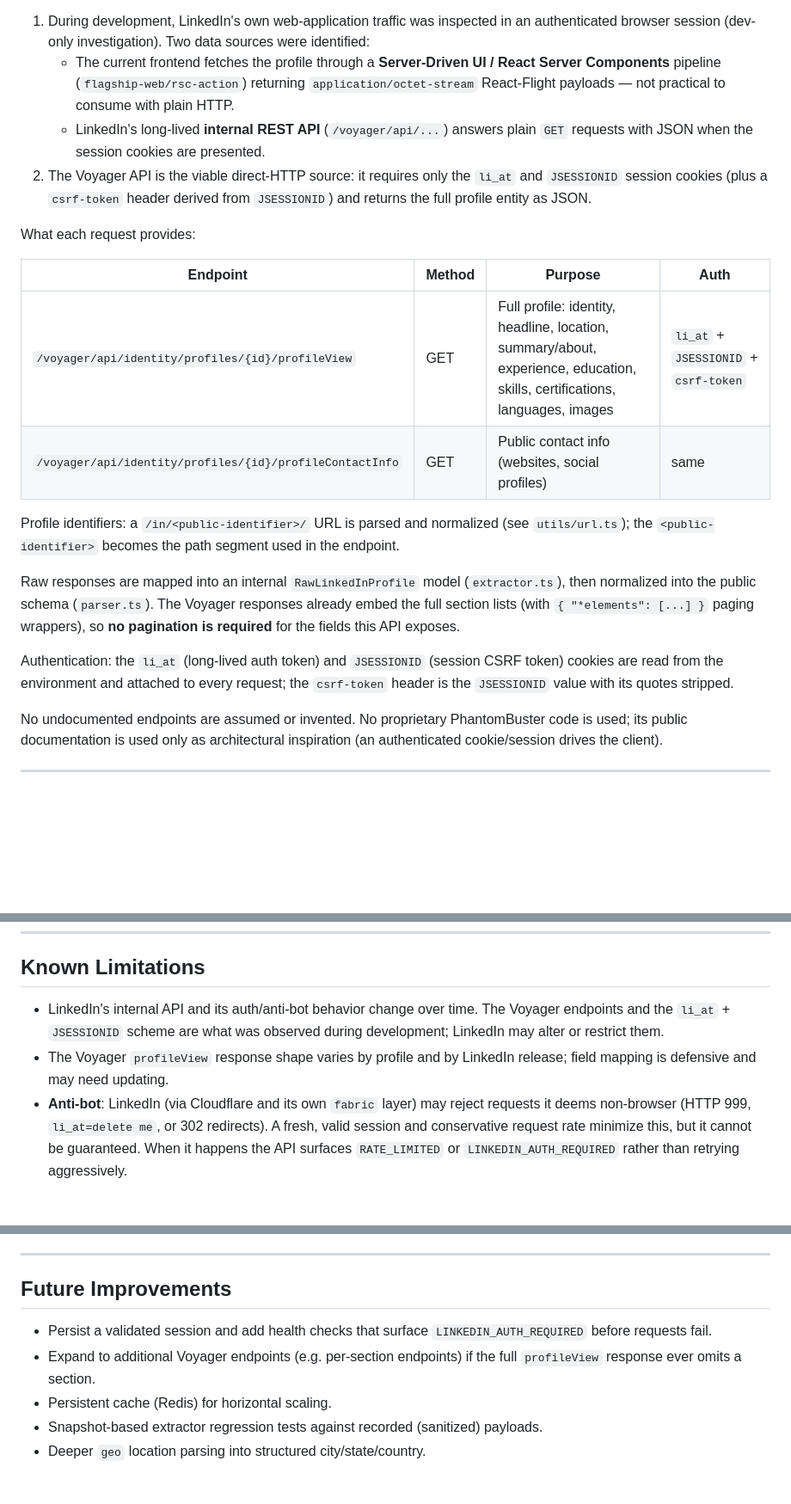
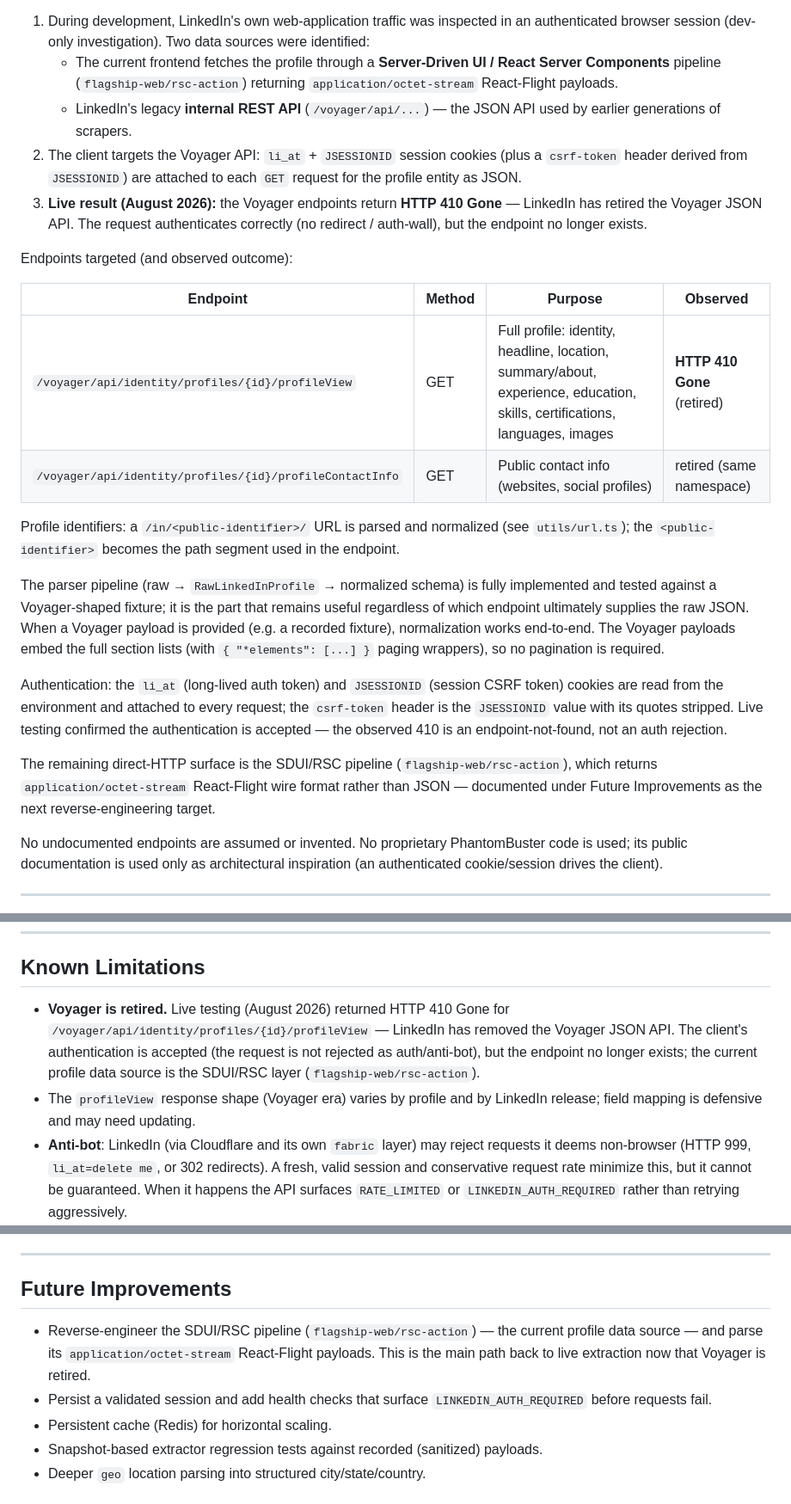
Before and after one commit to Meesujit/linkedin-profile-api, a Markdown page: README.md, 3 parts joined by grey strips. Shown at 86% size. Drawn GitHub-style; blank space fills up the shorter version.

Commit message:
docs: document Voyager 410 Gone finding (LinkedIn retired the JSON API)
Live testing returned HTTP 410 Gone for /voyager/api/identity/profiles/{id}/profileView. Corrects the reverse-engineering section and known limitations: auth is accepted, but the Voyager JSON API is retired; the current data source is the SDUI/RSC pipeline.

```diff
--- a/README.md
+++ b/README.md
@@ -364,35 +364,44 @@ How the LinkedIn web communication was investigated:
    were identified:
    - The current frontend fetches the profile through a **Server-Driven UI /
      React Server Components** pipeline (`flagship-web/rsc-action`) returning
-     `application/octet-stream` React-Flight payloads — not practical to consume
-     with plain HTTP.
-   - LinkedIn's long-lived **internal REST API** (`/voyager/api/...`) answers
-     plain `GET` requests with JSON when the session cookies are presented.
-2. The Voyager API is the viable direct-HTTP source: it requires only the
-   `li_at` and `JSESSIONID` session cookies (plus a `csrf-token` header derived
-   from `JSESSIONID`) and returns the full profile entity as JSON.
+     `application/octet-stream` React-Flight payloads.
+   - LinkedIn's legacy **internal REST API** (`/voyager/api/...`) — the JSON API
+     used by earlier generations of scrapers.
+2. The client targets the Voyager API: `li_at` + `JSESSIONID` session cookies
+   (plus a `csrf-token` header derived from `JSESSIONID`) are attached to each
+   `GET` request for the profile entity as JSON.
+3. **Live result (August 2026):** the Voyager endpoints return **HTTP 410 Gone**
+   — LinkedIn has retired the Voyager JSON API. The request authenticates
+   correctly (no redirect / auth-wall), but the endpoint no longer exists.
 
-What each request provides:
+Endpoints targeted (and observed outcome):
 
-| Endpoint | Method | Purpose | Auth |
+| Endpoint | Method | Purpose | Observed |
 | --- | --- | --- | --- |
-| `/voyager/api/identity/profiles/{id}/profileView` | GET | Full profile: identity, headline, location, summary/about, experience, education, skills, certifications, languages, images | `li_at` + `JSESSIONID` + `csrf-token` |
-| `/voyager/api/identity/profiles/{id}/profileContactInfo` | GET | Public contact info (websites, social profiles) | same |
+| `/voyager/api/identity/profiles/{id}/profileView` | GET | Full profile: identity, headline, location, summary/about, experience, education, skills, certifications, languages, images | **HTTP 410 Gone** (retired) |
+| `/voyager/api/identity/profiles/{id}/profileContactInfo` | GET | Public contact info (websites, social profiles) | retired (same namespace) |
 
 Profile identifiers: a `/in/<public-identifier>/` URL is parsed and normalized
 (see `utils/url.ts`); the `<public-identifier>` becomes the path segment used in
 the endpoint.
 
-Raw responses are mapped into an internal `RawLinkedInProfile` model
-(`extractor.ts`), then normalized into the public schema (`parser.ts`). The
-Voyager responses already embed the full section lists (with `{ "*elements":
-[...] }` paging wrappers), so **no pagination is required** for the fields this
-API exposes.
+The parser pipeline (raw → `RawLinkedInProfile` → normalized schema) is fully
+implemented and tested against a Voyager-shaped fixture; it is the part that
+remains useful regardless of which endpoint ultimately supplies the raw JSON.
+When a Voyager payload is provided (e.g. a recorded fixture), normalization
+works end-to-end. The Voyager payloads embed the full section lists (with
+`{ "*elements": [...] }` paging wrappers), so no pagination is required.
 
 Authentication: the `li_at` (long-lived auth token) and `JSESSIONID` (session
 CSRF token) cookies are read from the environment and attached to every
 request; the `csrf-token` header is the `JSESSIONID` value with its quotes
-stripped.
+stripped. Live testing confirmed the authentication is accepted — the observed
+410 is an endpoint-not-found, not an auth rejection.
+
+The remaining direct-HTTP surface is the SDUI/RSC pipeline
+(`flagship-web/rsc-action`), which returns `application/octet-stream`
+React-Flight wire format rather than JSON — documented under Future
+Improvements as the next reverse-engineering target.
 
 No undocumented endpoints are assumed or invented. No proprietary PhantomBuster
 code is used; its public documentation is used only as architectural inspiration
@@ -497,11 +506,13 @@ curl -X POST https://YOUR-DOMAIN/v1/profile \
 
 ## Known Limitations
 
-- LinkedIn's internal API and its auth/anti-bot behavior change over time. The
-  Voyager endpoints and the `li_at` + `JSESSIONID` scheme are what was observed
-  during development; LinkedIn may alter or restrict them.
-- The Voyager `profileView` response shape varies by profile and by LinkedIn
-  release; field mapping is defensive and may need updating.
+- **Voyager is retired.** Live testing (August 2026) returned HTTP 410 Gone for
+  `/voyager/api/identity/profiles/{id}/profileView` — LinkedIn has removed the
+  Voyager JSON API. The client's authentication is accepted (the request is not
+  rejected as auth/anti-bot), but the endpoint no longer exists; the current
+  profile data source is the SDUI/RSC layer (`flagship-web/rsc-action`).
+- The `profileView` response shape (Voyager era) varies by profile and by
+  LinkedIn release; field mapping is defensive and may need updating.
 - **Anti-bot**: LinkedIn (via Cloudflare and its own `fabric` layer) may reject
   requests it deems non-browser (HTTP 999, `li_at=delete me`, or 302 redirects).
   A fresh, valid session and conservative request rate minimize this, but it
@@ -522,10 +533,12 @@ curl -X POST https://YOUR-DOMAIN/v1/profile \
 
 ## Future Improvements
 
+- Reverse-engineer the SDUI/RSC pipeline (`flagship-web/rsc-action`) — the
+  current profile data source — and parse its `application/octet-stream`
+  React-Flight payloads. This is the main path back to live extraction now that
+  Voyager is retired.
 - Persist a validated session and add health checks that surface
   `LINKEDIN_AUTH_REQUIRED` before requests fail.
-- Expand to additional Voyager endpoints (e.g. per-section endpoints) if the
-  full `profileView` response ever omits a section.
 - Persistent cache (Redis) for horizontal scaling.
 - Snapshot-based extractor regression tests against recorded (sanitized)
   payloads.
```
